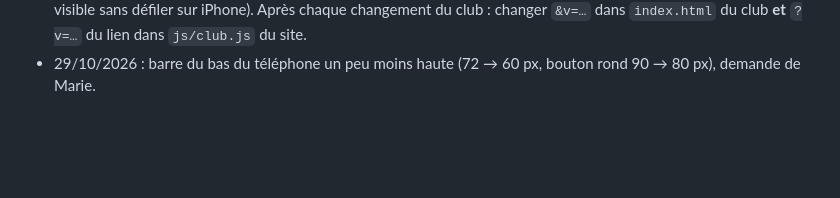
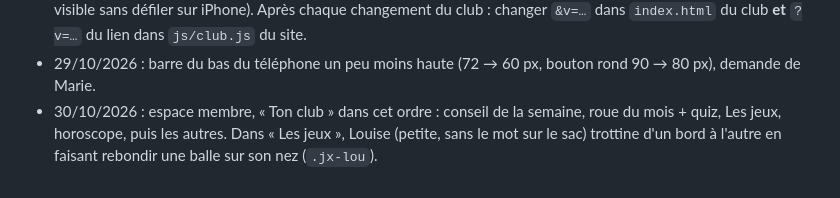
Before and after one commit to ongleriedilerna-eng/dilerna-site, a Markdown page: CLAUDE.md, the part around the change. Rendered like a GitHub page; blank space fills up the shorter version.

Commit message:
Fiche projet : nouvel ordre de l'espace membre, Louise dans Les jeux
Co-Authored-By: Claude Opus 5.5 <noreply@anthropic.com>

```diff
--- a/CLAUDE.md
+++ b/CLAUDE.md
@@ -197,3 +197,5 @@ génère le code d'accès et le colle dans GitHub → Settings → Secrets → A
   toute seule) ; 🎁 teinté marron ; écrans pour payer compacts (« Payer par carte » visible sans défiler sur iPhone).
   Après chaque changement du club : changer `&v=…` dans `index.html` du club **et** `?v=…` du lien dans `js/club.js` du site.
 - 29/10/2026 : barre du bas du téléphone un peu moins haute (72 → 60 px, bouton rond 90 → 80 px), demande de Marie.
+- 30/10/2026 : espace membre, « Ton club » dans cet ordre : conseil de la semaine, roue du mois + quiz, Les jeux, horoscope, puis les autres.
+  Dans « Les jeux », Louise (petite, sans le mot sur le sac) trottine d'un bord à l'autre en faisant rebondir une balle sur son nez (`.jx-lou`).
```
